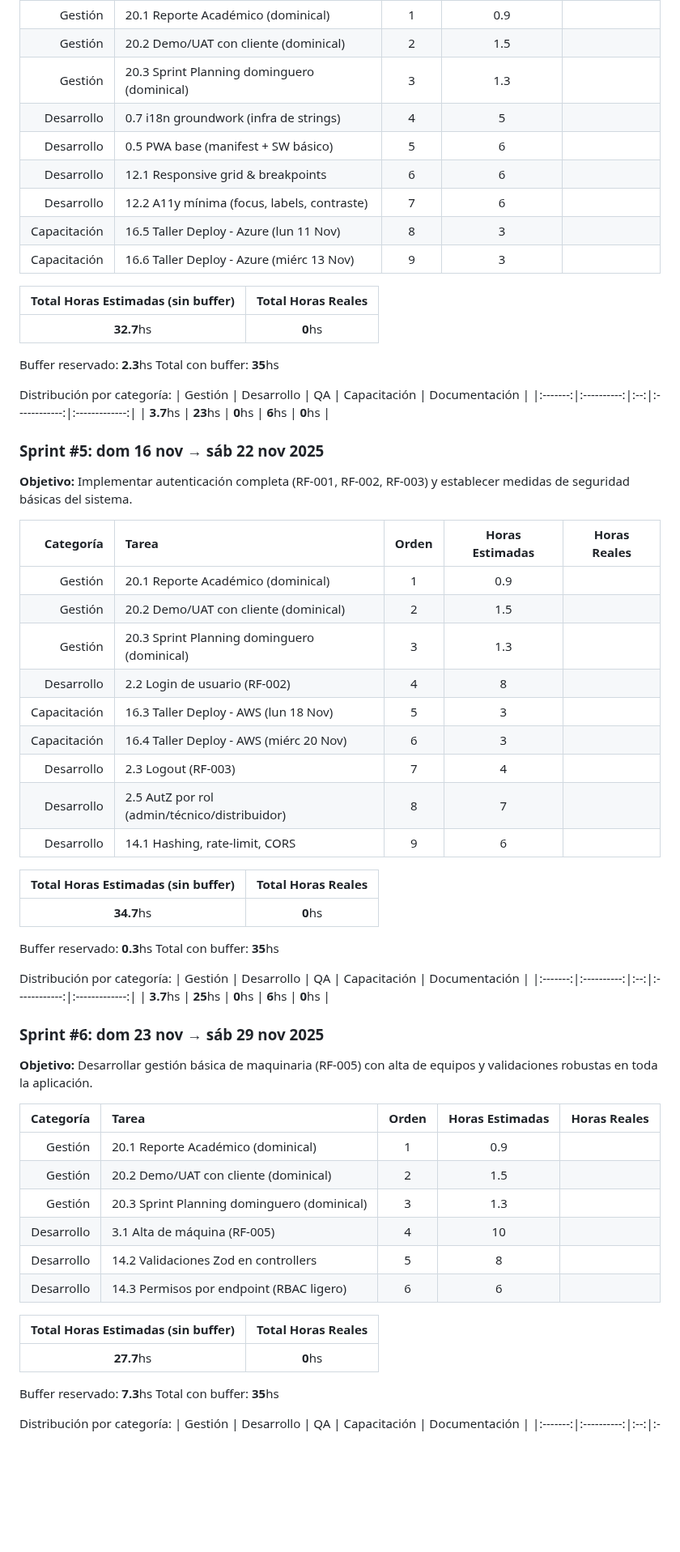
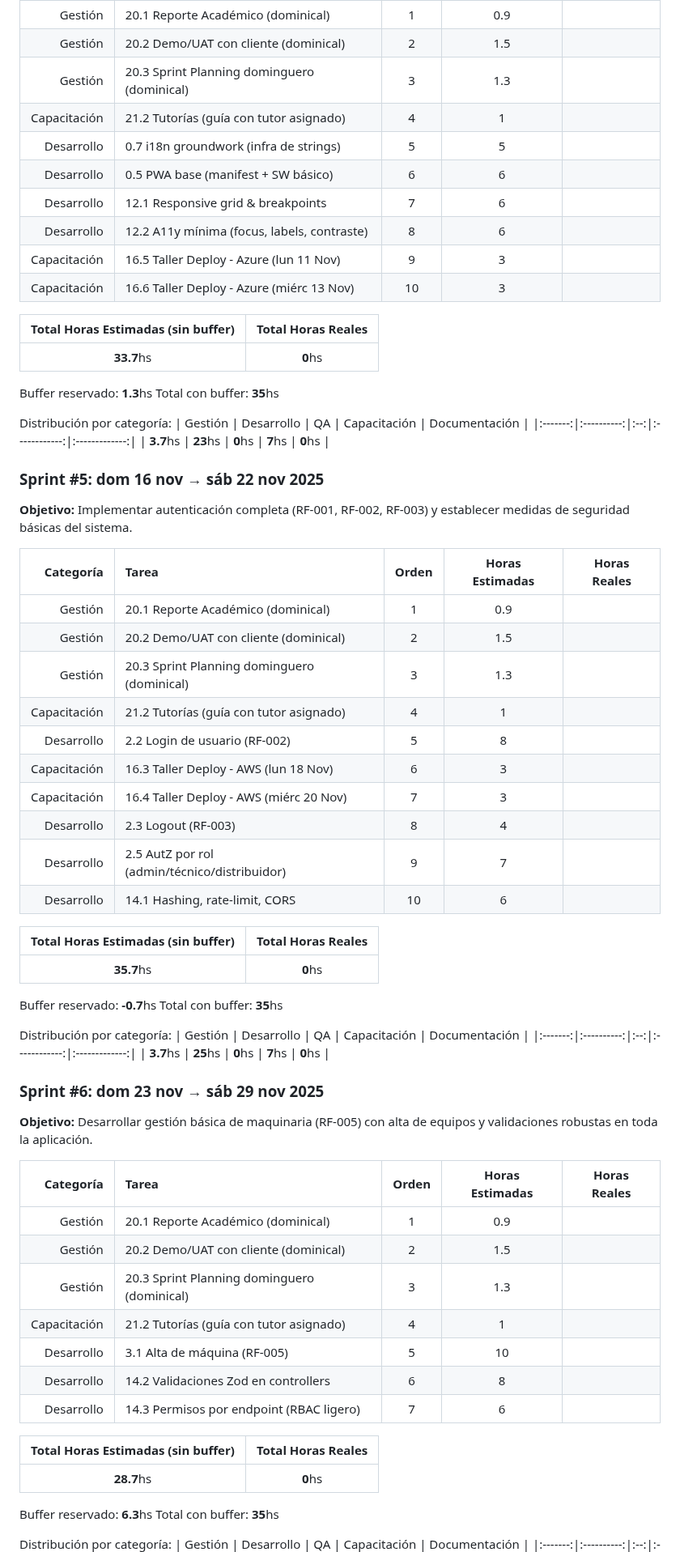
Before and after one commit to MarkMed/FleetMan, a Markdown page: docs/SprintsPlanning.md, the part around one of its changes. Shown at 81% size. Rendered like a GitHub page; blank space fills up the shorter version.

Commit message:
fix: Update task entries and buffer calculations in SprintsPlanning.md

```diff
--- a/docs/SprintsPlanning.md
+++ b/docs/SprintsPlanning.md
@@ -163,24 +165,25 @@ Distribución por categoría:
 | Gestión | 20.1 Reporte Académico (dominical) | 1 | 0.9 | |
 | Gestión | 20.2 Demo/UAT con cliente (dominical) | 2 | 1.5 | |
 | Gestión | 20.3 Sprint Planning dominguero (dominical) | 3 | 1.3 | |
-| Desarrollo | 0.7 i18n groundwork (infra de strings) | 4 | 5 | |
-| Desarrollo | 0.5 PWA base (manifest + SW básico) | 5 | 6 | |
-| Desarrollo | 12.1 Responsive grid & breakpoints | 6 | 6 | |
-| Desarrollo | 12.2 A11y mínima (focus, labels, contraste) | 7 | 6 | |
-| Capacitación | 16.5 Taller Deploy - Azure (lun 11 Nov) | 8 | 3 | |
-| Capacitación | 16.6 Taller Deploy - Azure (miérc 13 Nov) | 9 | 3 | |
+| Capacitación | 21.2 Tutorías (guía con tutor asignado) | 4 | 1 | |
+| Desarrollo | 0.7 i18n groundwork (infra de strings) | 5 | 5 | |
+| Desarrollo | 0.5 PWA base (manifest + SW básico) | 6 | 6 | |
+| Desarrollo | 12.1 Responsive grid & breakpoints | 7 | 6 | |
+| Desarrollo | 12.2 A11y mínima (focus, labels, contraste) | 8 | 6 | |
+| Capacitación | 16.5 Taller Deploy - Azure (lun 11 Nov) | 9 | 3 | |
+| Capacitación | 16.6 Taller Deploy - Azure (miérc 13 Nov) | 10 | 3 | |
 
 | Total Horas Estimadas (sin buffer) | Total Horas Reales |
 |:---:|:----------:|
-| **32.7**hs | **0**hs |
+| **33.7**hs | **0**hs |
 
-Buffer reservado: **2.3**hs
+Buffer reservado: **1.3**hs
 Total con buffer: **35**hs
 
 Distribución por categoría:
 | Gestión | Desarrollo | QA | Capacitación | Documentación |
 |:-------:|:----------:|:--:|:------------:|:-------------:|
-| **3.7**hs | **23**hs | **0**hs | **6**hs | **0**hs |
+| **3.7**hs | **23**hs | **0**hs | **7**hs | **0**hs |
 
 ### **Sprint #5**: dom 16 nov → sáb 22 nov 2025
 
@@ -191,24 +194,25 @@ Distribución por categoría:
 | Gestión | 20.1 Reporte Académico (dominical) | 1 | 0.9 | |
 | Gestión | 20.2 Demo/UAT con cliente (dominical) | 2 | 1.5 | |
 | Gestión | 20.3 Sprint Planning dominguero (dominical) | 3 | 1.3 | |
-| Desarrollo | 2.2 Login de usuario (RF-002) | 4 | 8 | |
-| Capacitación | 16.3 Taller Deploy - AWS (lun 18 Nov) | 5 | 3 | |
-| Capacitación | 16.4 Taller Deploy - AWS (miérc 20 Nov) | 6 | 3 | |
-| Desarrollo | 2.3 Logout (RF-003) | 7 | 4 | |
-| Desarrollo | 2.5 AutZ por rol (admin/técnico/distribuidor) | 8 | 7 | |
-| Desarrollo | 14.1 Hashing, rate-limit, CORS | 9 | 6 | |
+| Capacitación | 21.2 Tutorías (guía con tutor asignado) | 4 | 1 | |
+| Desarrollo | 2.2 Login de usuario (RF-002) | 5 | 8 | |
+| Capacitación | 16.3 Taller Deploy - AWS (lun 18 Nov) | 6 | 3 | |
+| Capacitación | 16.4 Taller Deploy - AWS (miérc 20 Nov) | 7 | 3 | |
+| Desarrollo | 2.3 Logout (RF-003) | 8 | 4 | |
+| Desarrollo | 2.5 AutZ por rol (admin/técnico/distribuidor) | 9 | 7 | |
+| Desarrollo | 14.1 Hashing, rate-limit, CORS | 10 | 6 | |
 
 | Total Horas Estimadas (sin buffer) | Total Horas Reales |
 |:---:|:----------:|
-| **34.7**hs | **0**hs |
+| **35.7**hs | **0**hs |
 
-Buffer reservado: **0.3**hs
+Buffer reservado: **-0.7**hs
 Total con buffer: **35**hs
 
 Distribución por categoría:
 | Gestión | Desarrollo | QA | Capacitación | Documentación |
 |:-------:|:----------:|:--:|:------------:|:-------------:|
-| **3.7**hs | **25**hs | **0**hs | **6**hs | **0**hs |
+| **3.7**hs | **25**hs | **0**hs | **7**hs | **0**hs |
 
 ### **Sprint #6**: dom 23 nov → sáb 29 nov 2025
 
@@ -219,15 +223,16 @@ Distribución por categoría:
 | Gestión | 20.1 Reporte Académico (dominical) | 1 | 0.9 | |
 | Gestión | 20.2 Demo/UAT con cliente (dominical) | 2 | 1.5 | |
 | Gestión | 20.3 Sprint Planning dominguero (dominical) | 3 | 1.3 | |
-| Desarrollo | 3.1 Alta de máquina (RF-005) | 4 | 10 | |
-| Desarrollo | 14.2 Validaciones Zod en controllers | 5 | 8 | |
-| Desarrollo | 14.3 Permisos por endpoint (RBAC ligero) | 6 | 6 | |
+| Capacitación | 21.2 Tutorías (guía con tutor asignado) | 4 | 1 | |
+| Desarrollo | 3.1 Alta de máquina (RF-005) | 5 | 10 | |
+| Desarrollo | 14.2 Validaciones Zod en controllers | 6 | 8 | |
+| Desarrollo | 14.3 Permisos por endpoint (RBAC ligero) | 7 | 6 | |
 
 | Total Horas Estimadas (sin buffer) | Total Horas Reales |
 |:---:|:----------:|
-| **27.7**hs | **0**hs |
+| **28.7**hs | **0**hs |
 
-Buffer reservado: **7.3**hs
+Buffer reservado: **6.3**hs
 Total con buffer: **35**hs
 
 Distribución por categoría:
```
Also changed, not shown: other parts of docs/SprintsPlanning.md (+141 -128 lines).
